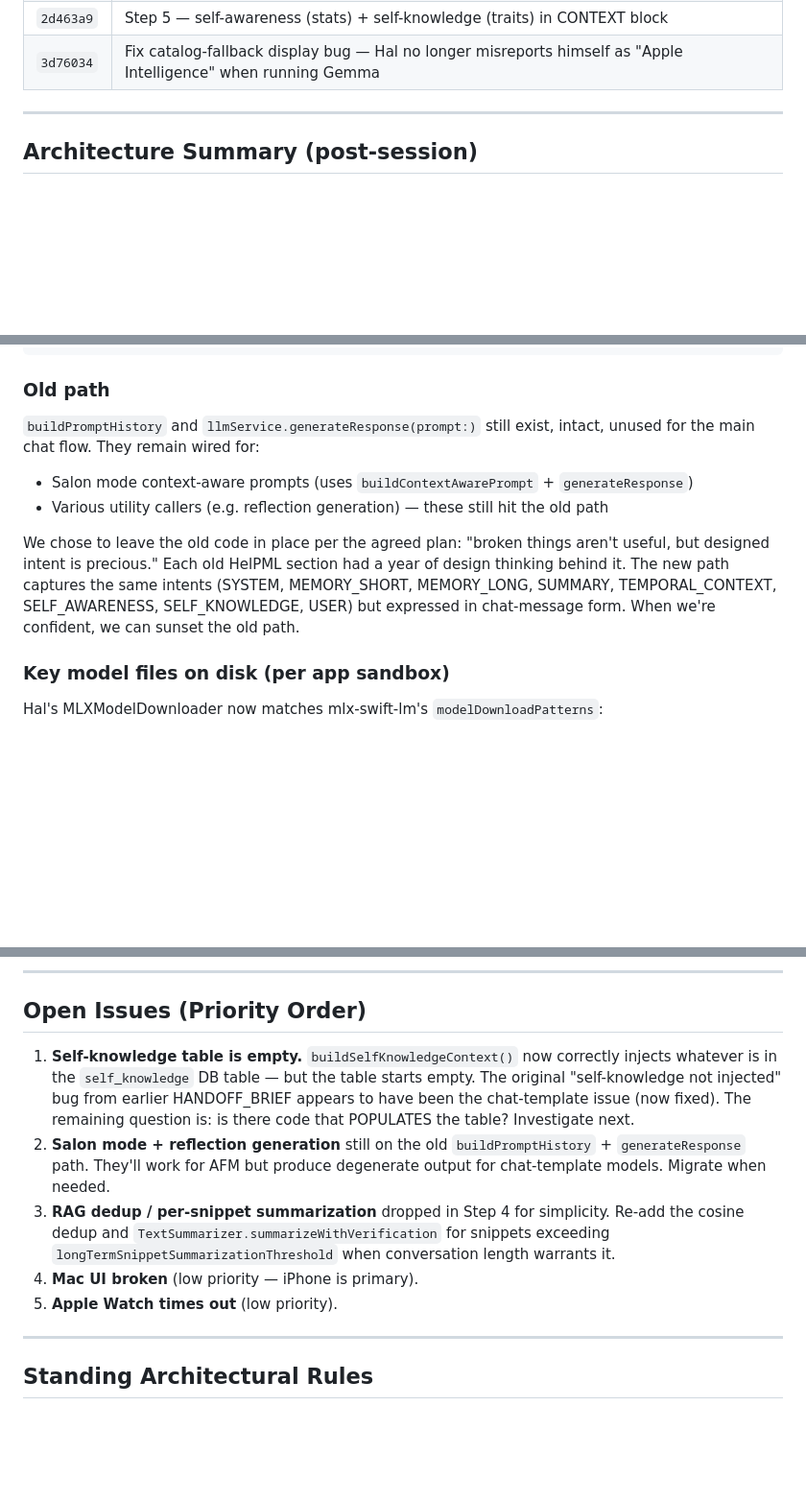
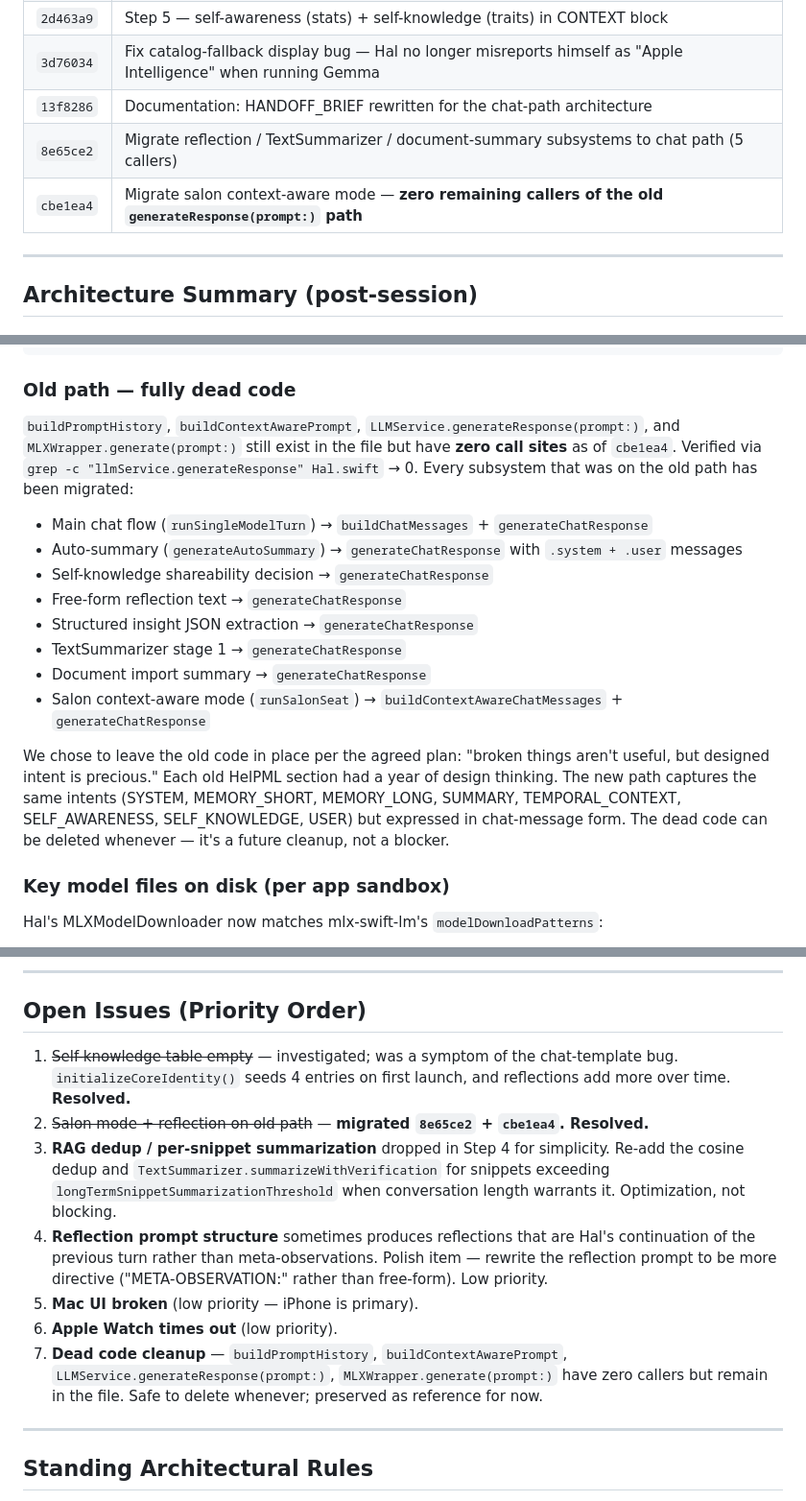
Before and after one commit to markfriedlander/Hal-Universal, a Markdown page: HANDOFF_BRIEF.md, 3 parts joined by grey strips. Shown at 96% size. GitHub-like rendering; blank space fills up the shorter version.

Commit message:
Update HANDOFF_BRIEF: zero old-path callers, full feature stack on chat path
Reflects the end-of-session state:
- Commit table updated through cbe1ea4
- "Old path" section: now documented as fully dead code, 8 migrated subsystems enumerated
- Open issues: closed self-knowledge and salon-mode items (resolved), added reflection-prompt polish note and dead-code cleanup item

Co-Authored-By: Claude Sonnet 4.6 <noreply@anthropic.com>

````diff
--- a/HANDOFF_BRIEF.md
+++ b/HANDOFF_BRIEF.md
@@ -40,6 +40,9 @@ A representative exchange:
 | `d4a4115` | Step 4 — RAG long-term memory via tool router (decideTools + executeTools) |
 | `2d463a9` | Step 5 — self-awareness (stats) + self-knowledge (traits) in CONTEXT block |
 | `3d76034` | Fix catalog-fallback display bug — Hal no longer misreports himself as "Apple Intelligence" when running Gemma |
+| `13f8286` | Documentation: HANDOFF_BRIEF rewritten for the chat-path architecture |
+| `8e65ce2` | Migrate reflection / TextSummarizer / document-summary subsystems to chat path (5 callers) |
+| `cbe1ea4` | Migrate salon context-aware mode — **zero remaining callers of the old `generateResponse(prompt:)` path** |
 
 ---
 
@@ -69,13 +72,20 @@ sendMessage → runSingleModelTurn
                         → for await: accumulate .chunk text, log .info stats
 ```
 
-### Old path
+### Old path — fully dead code
 
-`buildPromptHistory` and `llmService.generateResponse(prompt:)` still exist, intact, unused for the main chat flow. They remain wired for:
-- Salon mode context-aware prompts (uses `buildContextAwarePrompt` + `generateResponse`)
-- Various utility callers (e.g. reflection generation) — these still hit the old path
+`buildPromptHistory`, `buildContextAwarePrompt`, `LLMService.generateResponse(prompt:)`, and `MLXWrapper.generate(prompt:)` still exist in the file but have **zero call sites** as of `cbe1ea4`. Verified via `grep -c "llmService.generateResponse" Hal.swift` → 0. Every subsystem that was on the old path has been migrated:
 
-We chose to leave the old code in place per the agreed plan: "broken things aren't useful, but designed intent is precious." Each old HelPML section had a year of design thinking behind it. The new path captures the same intents (SYSTEM, MEMORY_SHORT, MEMORY_LONG, SUMMARY, TEMPORAL_CONTEXT, SELF_AWARENESS, SELF_KNOWLEDGE, USER) but expressed in chat-message form. When we're confident, we can sunset the old path.
+- Main chat flow (`runSingleModelTurn`) → `buildChatMessages` + `generateChatResponse`
+- Auto-summary (`generateAutoSummary`) → `generateChatResponse` with `.system + .user` messages
+- Self-knowledge shareability decision → `generateChatResponse`
+- Free-form reflection text → `generateChatResponse`
+- Structured insight JSON extraction → `generateChatResponse`
+- TextSummarizer stage 1 → `generateChatResponse`
+- Document import summary → `generateChatResponse`
+- Salon context-aware mode (`runSalonSeat`) → `buildContextAwareChatMessages` + `generateChatResponse`
+
+We chose to leave the old code in place per the agreed plan: "broken things aren't useful, but designed intent is precious." Each old HelPML section had a year of design thinking. The new path captures the same intents (SYSTEM, MEMORY_SHORT, MEMORY_LONG, SUMMARY, TEMPORAL_CONTEXT, SELF_AWARENESS, SELF_KNOWLEDGE, USER) but expressed in chat-message form. The dead code can be deleted whenever — it's a future cleanup, not a blocker.
 
 ### Key model files on disk (per app sandbox)
 
@@ -214,11 +224,13 @@ Located at `/Users/markfriedlander/Desktop/Fun/mlx-swift-examples/Applications/L
 
 ## Open Issues (Priority Order)
 
-1. **Self-knowledge table is empty.** `buildSelfKnowledgeContext()` now correctly injects whatever is in the `self_knowledge` DB table — but the table starts empty. The original "self-knowledge not injected" bug from earlier HANDOFF_BRIEF appears to have been the chat-template issue (now fixed). The remaining question is: is there code that POPULATES the table? Investigate next.
-2. **Salon mode + reflection generation** still on the old `buildPromptHistory` + `generateResponse` path. They'll work for AFM but produce degenerate output for chat-template models. Migrate when needed.
-3. **RAG dedup / per-snippet summarization** dropped in Step 4 for simplicity. Re-add the cosine dedup and `TextSummarizer.summarizeWithVerification` for snippets exceeding `longTermSnippetSummarizationThreshold` when conversation length warrants it.
-4. **Mac UI broken** (low priority — iPhone is primary).
-5. **Apple Watch times out** (low priority).
+1. ~~Self-knowledge table empty~~ — investigated; was a symptom of the chat-template bug. `initializeCoreIdentity()` seeds 4 entries on first launch, and reflections add more over time. **Resolved.**
+2. ~~Salon mode + reflection on old path~~ — **migrated `8e65ce2` + `cbe1ea4`. Resolved.**
+3. **RAG dedup / per-snippet summarization** dropped in Step 4 for simplicity. Re-add the cosine dedup and `TextSummarizer.summarizeWithVerification` for snippets exceeding `longTermSnippetSummarizationThreshold` when conversation length warrants it. Optimization, not blocking.
+4. **Reflection prompt structure** sometimes produces reflections that are Hal's continuation of the previous turn rather than meta-observations. Polish item — rewrite the reflection prompt to be more directive ("META-OBSERVATION:" rather than free-form). Low priority.
+5. **Mac UI broken** (low priority — iPhone is primary).
+6. **Apple Watch times out** (low priority).
+7. **Dead code cleanup** — `buildPromptHistory`, `buildContextAwarePrompt`, `LLMService.generateResponse(prompt:)`, `MLXWrapper.generate(prompt:)` have zero callers but remain in the file. Safe to delete whenever; preserved as reference for now.
 
 ---
 
````
